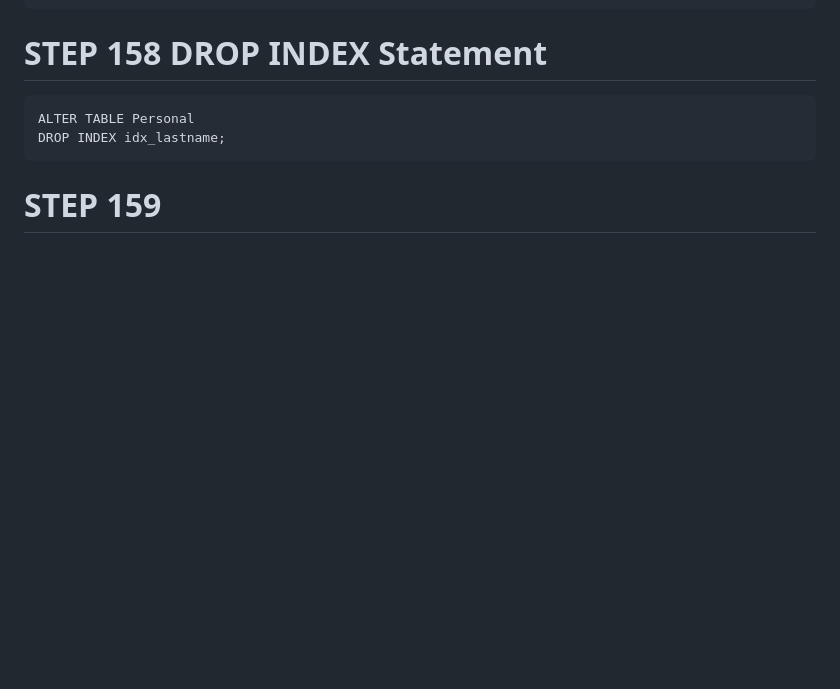
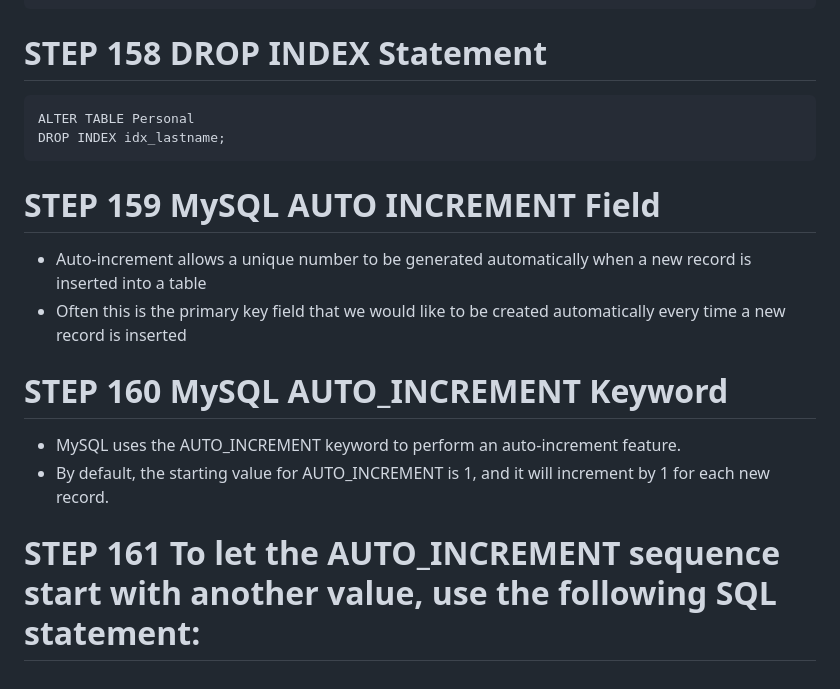
Before and after one commit to Wezn26/SQL, a Markdown page: STEPS.md, the part around the change. Rendered like a GitHub page; blank space fills up the shorter version.

Commit message:
COMPLETE STEP 160 IN STEPS.md AUTO_INCREMENT

````diff
--- a/STEPS.md
+++ b/STEPS.md
@@ -963,4 +963,12 @@ ON Personal (LastName, FirstName);
 ALTER TABLE Personal
 DROP INDEX idx_lastname;
 ```
-# STEP 159
+# STEP 159 MySQL AUTO INCREMENT Field
+- Auto-increment allows a unique number to be generated automatically when a new record is inserted into a table
+- Often this is the primary key field that we would like to be created automatically every time a new record is inserted
+
+# STEP 160 MySQL AUTO_INCREMENT Keyword
+- MySQL uses the AUTO_INCREMENT keyword to perform an auto-increment feature.
+- By default, the starting value for AUTO_INCREMENT is 1, and it will increment by 1 for each new record.
+
+# STEP 161 To let the AUTO_INCREMENT sequence start with another value, use the following SQL statement:
````
